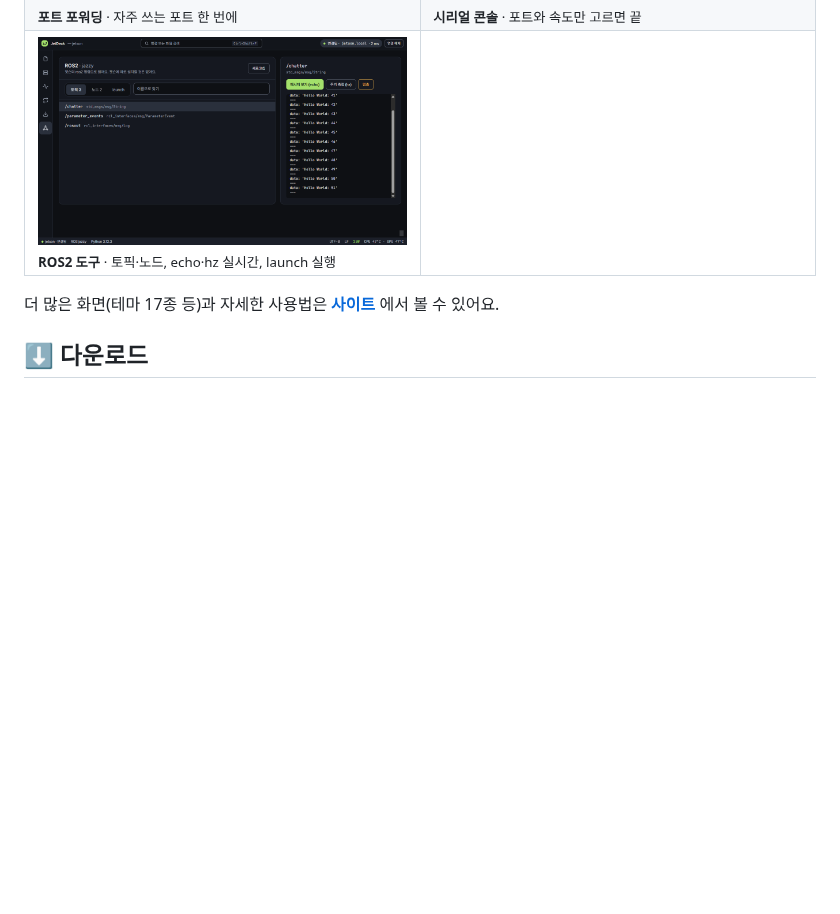
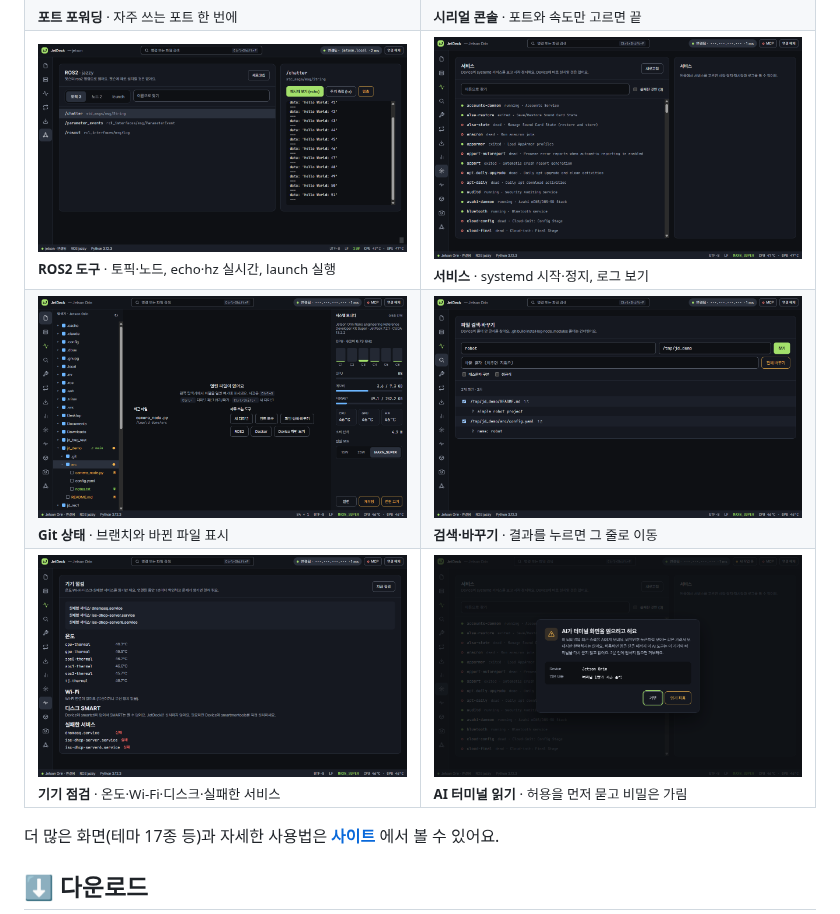
Before and after one commit to Dawnilove/JetDeck, a Markdown page: README.md, the part around the change. GitHub-like rendering; pictures changed too: docs/images/ai-read.png (added), docs/images/git.png (added), docs/images/health.png (added); blank space fills up the shorter version.

Commit message:
Site: gallery photos for Git, search, services, device check, AI terminal read

```diff
--- a/README.md
+++ b/README.md
@@ -52,7 +52,15 @@
   </tr>
   <tr>
     <td width="50%"><img src="docs/images/ros.png" alt="ROS2 화면"><br><sub><b>ROS2 도구</b> · 토픽·노드, echo·hz 실시간, launch 실행</sub></td>
-    <td width="50%"></td>
+    <td width="50%"><img src="docs/images/services.png" alt="서비스 화면"><br><sub><b>서비스</b> · systemd 시작·정지, 로그 보기</sub></td>
+  </tr>
+  <tr>
+    <td width="50%"><img src="docs/images/git.png" alt="탐색기의 Git 상태 표시"><br><sub><b>Git 상태</b> · 브랜치와 바뀐 파일 표시</sub></td>
+    <td width="50%"><img src="docs/images/search.png" alt="파일 검색·바꾸기 화면"><br><sub><b>검색·바꾸기</b> · 결과를 누르면 그 줄로 이동</sub></td>
+  </tr>
+  <tr>
+    <td width="50%"><img src="docs/images/health.png" alt="기기 점검 화면"><br><sub><b>기기 점검</b> · 온도·Wi-Fi·디스크·실패한 서비스</sub></td>
+    <td width="50%"><img src="docs/images/ai-read.png" alt="AI 터미널 읽기 승인 창"><br><sub><b>AI 터미널 읽기</b> · 허용을 먼저 묻고 비밀은 가림</sub></td>
   </tr>
 </table>
 
```
Also changed, not shown: 1 other file.
